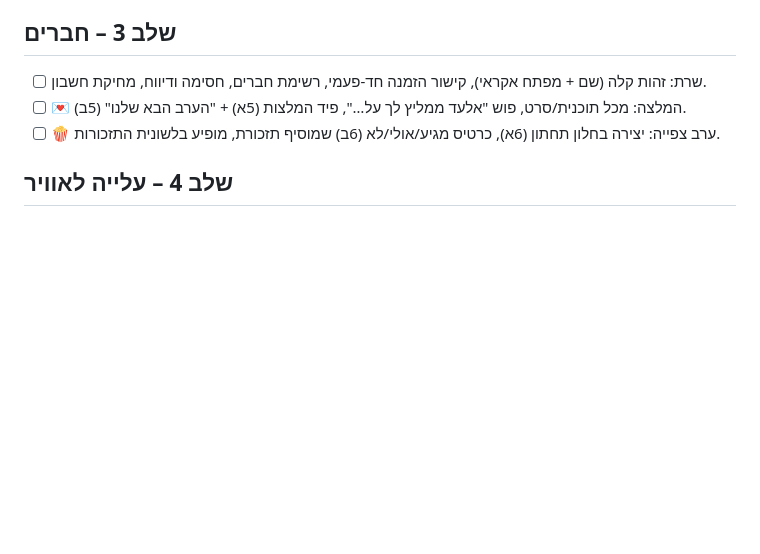
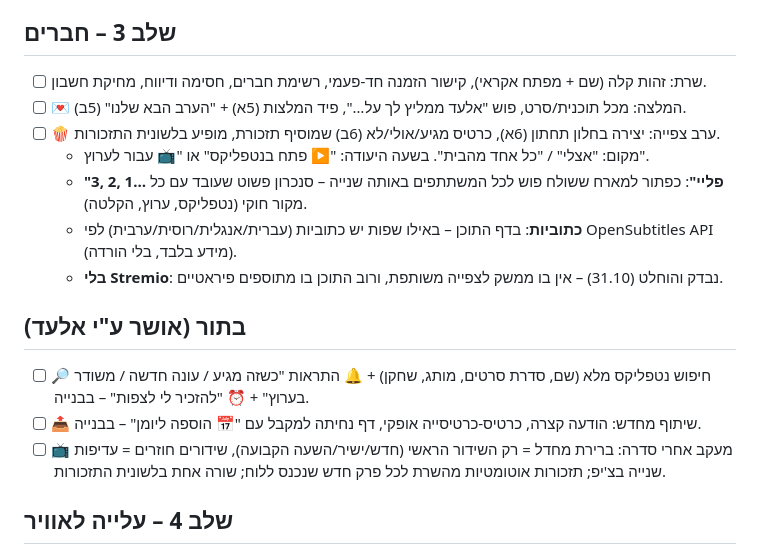
Before and after one commit to eladweiss-ops/tv-guide, a Markdown page: PLAN.md, the part around the change. Rendered like a GitHub page; blank space fills up the shorter version.

Commit message:
תוכנית: ערב צפייה עם '3,2,1 פליי' וכתוביות (בלי Stremio), חיפוש נטפליקס, מעקב סדרות
Co-Authored-By: Claude Opus 5.5 <noreply@anthropic.com>
Claude-Session: https://claude.ai/code/session_016kk1MFVk24iCv9BFW85WhE

```diff
--- a/PLAN.md
+++ b/PLAN.md
@@ -25,6 +25,15 @@
 - [ ] שרת: זהות קלה (שם + מפתח אקראי), קישור הזמנה חד-פעמי, רשימת חברים, חסימה ודיווח, מחיקת חשבון.
 - [ ] 💌 המלצה: מכל תוכנית/סרט, פוש "אלעד ממליץ לך על…", פיד המלצות (5א) + "הערב הבא שלנו" (5ב).
 - [ ] 🍿 ערב צפייה: יצירה בחלון תחתון (6א), כרטיס מגיע/אולי/לא (6ב) שמוסיף תזכורת, מופיע בלשונית התזכורות.
+  - מקום: "אצלי" / "כל אחד מהבית". בשעה היעודה: "▶ פתח בנטפליקס" או "📺 עבור לערוץ".
+  - **"3, 2, 1… פליי"**: כפתור למארח ששולח פוש לכל המשתתפים באותה שנייה – סנכרון פשוט שעובד עם כל מקור חוקי (נטפליקס, ערוץ, הקלטה).
+  - **כתוביות**: בדף התוכן – באילו שפות יש כתוביות (עברית/אנגלית/רוסית/ערבית) לפי OpenSubtitles API (מידע בלבד, בלי הורדה).
+  - **בלי Stremio**: נבדק והוחלט (31.10) – אין בו ממשק לצפייה משותפת, ורוב התוכן בו מתוספים פיראטיים.
+
+## בתור (אושר ע"י אלעד)
+- [ ] 🔎 חיפוש נטפליקס מלא (שם, סדרת סרטים, מותג, שחקן) + 🔔 התראות "כשזה מגיע / עונה חדשה / משודר בערוץ" + ⏰ "להזכיר לי לצפות" – בבנייה.
+- [ ] 📤 שיתוף מחדש: הודעה קצרה, כרטיס-כרטיסייה אופקי, דף נחיתה למקבל עם "📅 הוספה ליומן" – בבנייה.
+- [ ] 📺 מעקב אחרי סדרה: ברירת מחדל = רק השידור הראשי (חדש/ישיר/השעה הקבועה), שידורים חוזרים = עדיפות שנייה בצ'יפ; תזכורות אוטומטיות מהשרת לכל פרק חדש שנכנס ללוח; שורה אחת בלשונית התזכורות.
 
 ## שלב 4 – עלייה לאוויר
 - [ ] סבב QA מלא (4 רוחבים, כל המסכים), `tools/audit_*.py`, סוכן שטן על הכול.
```
